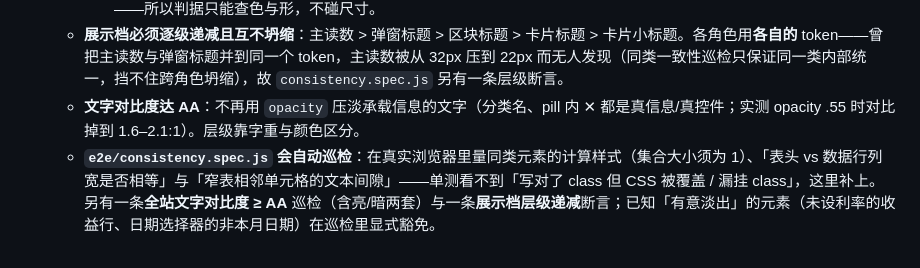
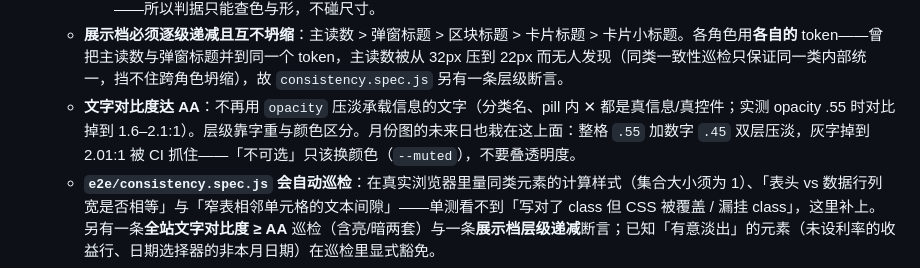
Before and after one commit to LuckyCurve/wealth, a Markdown page: LESSONS.md, the part around the change. Rendered like a GitHub page.

Commit message:
docs(教训): 未来日降透明度会击穿 AA
复现：未来日整格 .55 + 数字 .45，灰字在纸面上只有 2.01:1，CI 一致性巡检抓出 22 处。
改了什么：LESSONS 的 AA 条目补上月份图这一例，明确「不可选只换颜色、不叠透明度」。
兄弟：无。
跑过什么：仅文档改动，未跑测试；上一提交 aecbd98 的 CI 三个 job 全绿。
没跑什么：单测与 E2E（无代码改动）。
破坏验证：无。

Co-Authored-By: Claude Code <noreply@anthropic.com>

```diff
--- a/LESSONS.md
+++ b/LESSONS.md
@@ -120,7 +120,7 @@
       ⑥ UA 会多画一枚 `::picker-icon` 箭头，显式隐掉，统一用自绘 `--chevron`（它是 `--chevron` 变量的唯一消费者，换成 `::picker-icon` 会把「`background` 简写吃掉 `background-image`」那条踩坑记录作废）。
     - 判据在 `consistency.spec.js`：弹层底色/描边/圆角**从页面自身的 CSS 变量求值**再比对（不写死 `rgb(255,255,255)`）、`::picker-icon` 必须 `display:none`、逐个换选项断言宽度恒定且不截断。弹层在 top-layer 里，`getComputedStyle(el,'::picker(select)')` 读得到颜色但**读不到布局**（返回 `width:fit-content`、`top:0`）——所以判据只能查色与形，不碰尺寸。
   - **展示档必须逐级递减且互不坍缩**：主读数 > 弹窗标题 > 区块标题 > 卡片标题 > 卡片小标题。各角色用**各自的** token——曾把主读数与弹窗标题并到同一个 token，主读数被从 32px 压到 22px 而无人发现（同类一致性巡检只保证同一类内部统一，挡不住跨角色坍缩），故 `consistency.spec.js` 另有一条层级断言。
-  - **文字对比度达 AA**：不再用 `opacity` 压淡承载信息的文字（分类名、pill 内 ✕ 都是真信息/真控件；实测 opacity .55 时对比掉到 1.6–2.1:1）。层级靠字重与颜色区分。
+  - **文字对比度达 AA**：不再用 `opacity` 压淡承载信息的文字（分类名、pill 内 ✕ 都是真信息/真控件；实测 opacity .55 时对比掉到 1.6–2.1:1）。层级靠字重与颜色区分。月份图的未来日也栽在这上面：整格 `.55` 加数字 `.45` 双层压淡，灰字掉到 2.01:1 被 CI 抓住——「不可选」只该换颜色（`--muted`），不要叠透明度。
   - **`e2e/consistency.spec.js` 会自动巡检**：在真实浏览器里量同类元素的计算样式（集合大小须为 1）、「表头 vs 数据行列宽是否相等」与「窄表相邻单元格的文本间隙」——单测看不到「写对了 class 但 CSS 被覆盖 / 漏挂 class」，这里补上。另有一条**全站文字对比度 ≥ AA** 巡检（含亮/暗两套）与一条**展示档层级递减**断言；已知「有意淡出」的元素（未设利率的收益行、日期选择器的非本月日期）在巡检里显式豁免。
   - **AA 巡检会跳过渐变质元素——面积大了就是漏检**：渐变底上取不到真实取色点，只能跳过；但一整块区域（如页头）用渐变做背景时，整块的字都会静默离开巡检范围。故**页头这类大面积底色一律用纯色变量**（`.app-header`），且巡检自报「跳过了几个元素」（上限 3：只剩 gold 按钮与已选 seg 字样）。加背景时先想这一条。
 - **悬停提示（`?` 气泡）** — 全站唯一一套（`.tip` + `.tip-bubble`），说明性文字一律进气泡不写正文。
```
